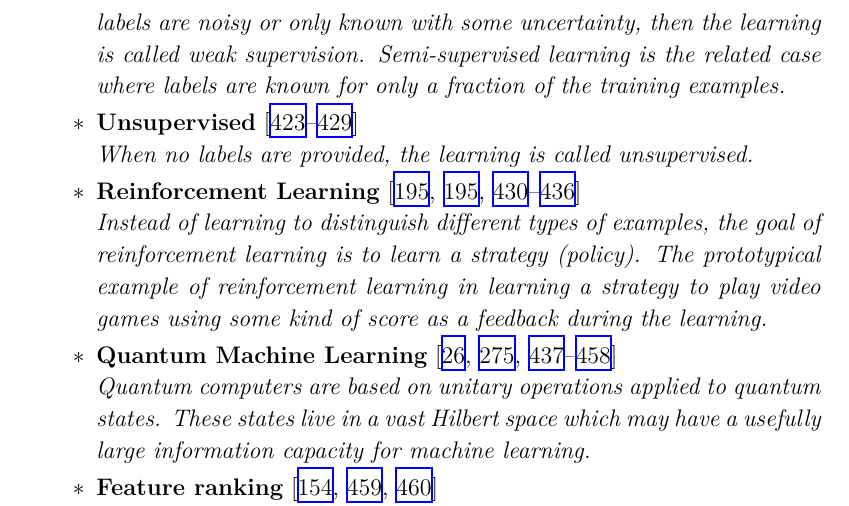
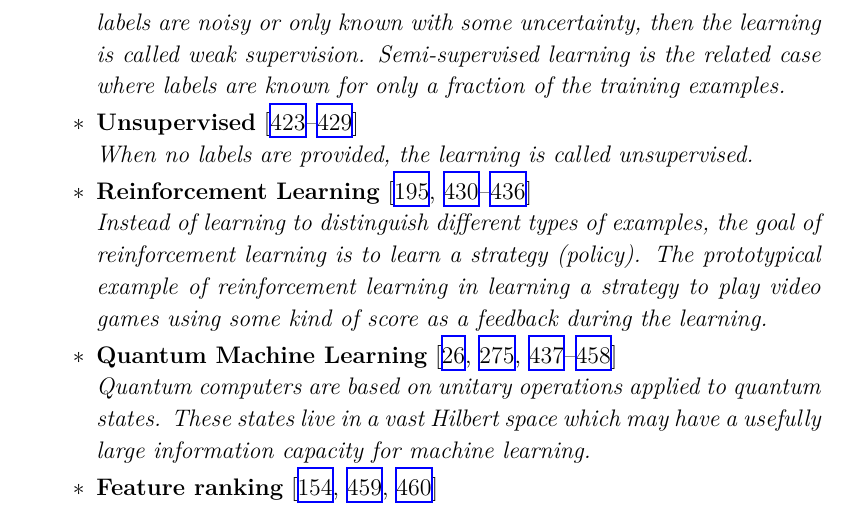
Before and after one commit to iml-wg/HEPML-LivingReview, a LaTeX document (HEPML.tex): part of page 6 of 73, cut so that both start at the same text. Compiled offline with XeLaTeX.

Commit message:
Remove duplicate entry in lists

```diff
--- a/HEPML.tex
+++ b/HEPML.tex
@@ -110,7 +110,7 @@ This review was built with the help of the HEP-ML community, the INSPIRE REST AP
 				\\\textit{For supervised learning, the labels $y_i$ are known.  In the case that the labels are noisy or only known with some uncertainty, then the learning is called weak supervision.  Semi-supervised learning is the related case where labels are known for only a fraction of the training examples.}
 				\item \textbf{Unsupervised}~\cite{Mackey:2015hwa,Komiske:2019fks,1797846,Dillon:2019cqt,Cai:2020vzx,Howard:2021pos,Dillon:2021gag}
 				\\\textit{When no labels are provided, the learning is called unsupervised.}
-				\item \textbf{Reinforcement Learning}~\cite{Carrazza:2019efs,Brehmer:2020brs,John:2020sak,Harvey:2021oue,Cranmer:2021gdt,Windisch:2021mem,Dersy:2022bym,Nishimura:2023wdu,Nishimura:2023wdu}
+				\item \textbf{Reinforcement Learning}~\cite{Carrazza:2019efs,Brehmer:2020brs,John:2020sak,Harvey:2021oue,Cranmer:2021gdt,Windisch:2021mem,Dersy:2022bym,Nishimura:2023wdu}
 				\\\textit{Instead of learning to distinguish different types of examples, the goal of reinforcement learning is to learn a strategy (policy).  The prototypical example of reinforcement learning in learning a strategy to play video games using some kind of score as a feedback during the learning.}
 				\item \textbf{Quantum Machine Learning}~\cite{Mott:2017xdb,Zlokapa:2019lvv,Blance:2020nhl,Terashi:2020wfi,Chen:2020zkj,Wu:2020cye,Guan:2020bdl,Chen:2021ouz,Blance:2021gcs,Heredge:2021vww,Wu:2021xsj,Belis:2021zqi,Araz:2021ifk,Bravo-Prieto:2021ehz,Kim:2021wrr,Ngairangbam:2021yma,Gianelle:2022unu,Abel:2022lqr,Araz:2022haf,Delgado:2022aty,Alvi:2022fkk,Peixoto:2022zzk,Araz:2022zxk,Rousselot:2023pcj}
 				\\\textit{Quantum computers are based on unitary operations applied to quantum states.  These states live in a vast Hilbert space which may have a usefully large information capacity for machine learning.}
```
Also changed, not shown: docs/index.md (+0 -1 lines), README.md.
